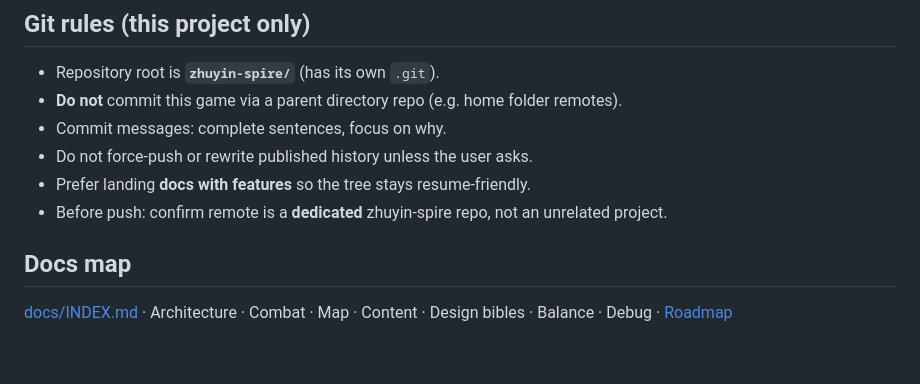
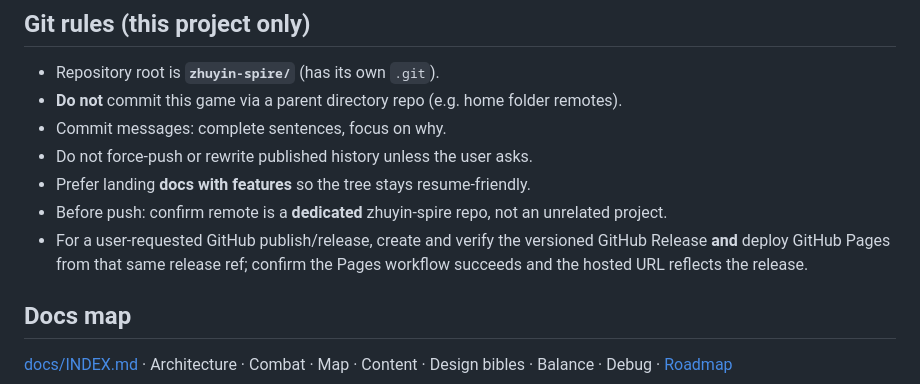
Before and after one commit to yaochunghu/zhuyin-spire, a Markdown page: AGENTS.md, the part around the change. Rendered like a GitHub page; blank space fills up the shorter version.

Commit message:
Require Pages verification for GitHub releases.

```diff
--- a/AGENTS.md
+++ b/AGENTS.md
@@ -64,6 +64,9 @@ See [docs/ARCHITECTURE.md](docs/ARCHITECTURE.md).
 - Do not force-push or rewrite published history unless the user asks.
 - Prefer landing **docs with features** so the tree stays resume-friendly.
 - Before push: confirm remote is a **dedicated** zhuyin-spire repo, not an unrelated project.
+- For a user-requested GitHub publish/release, create and verify the versioned
+  GitHub Release **and** deploy GitHub Pages from that same release ref; confirm
+  the Pages workflow succeeds and the hosted URL reflects the release.
 
 ## Docs map
 
```
